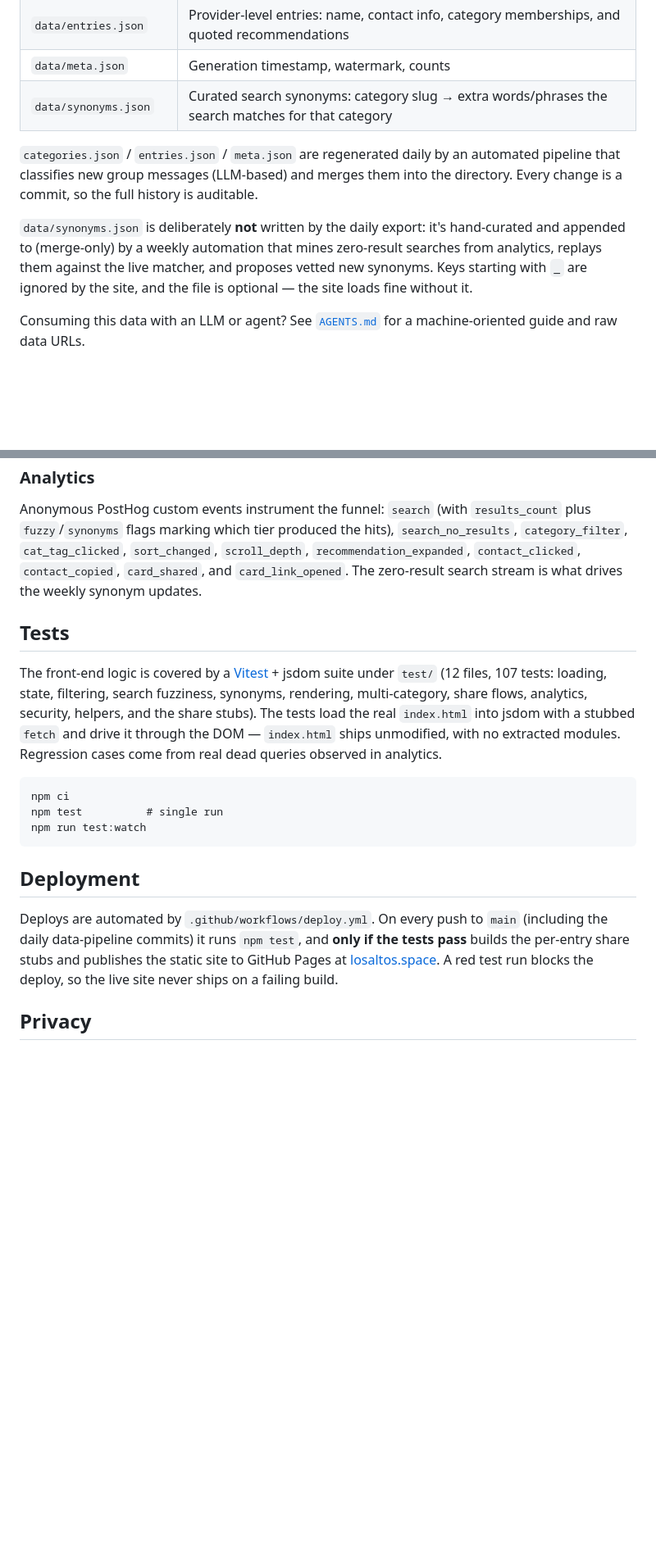
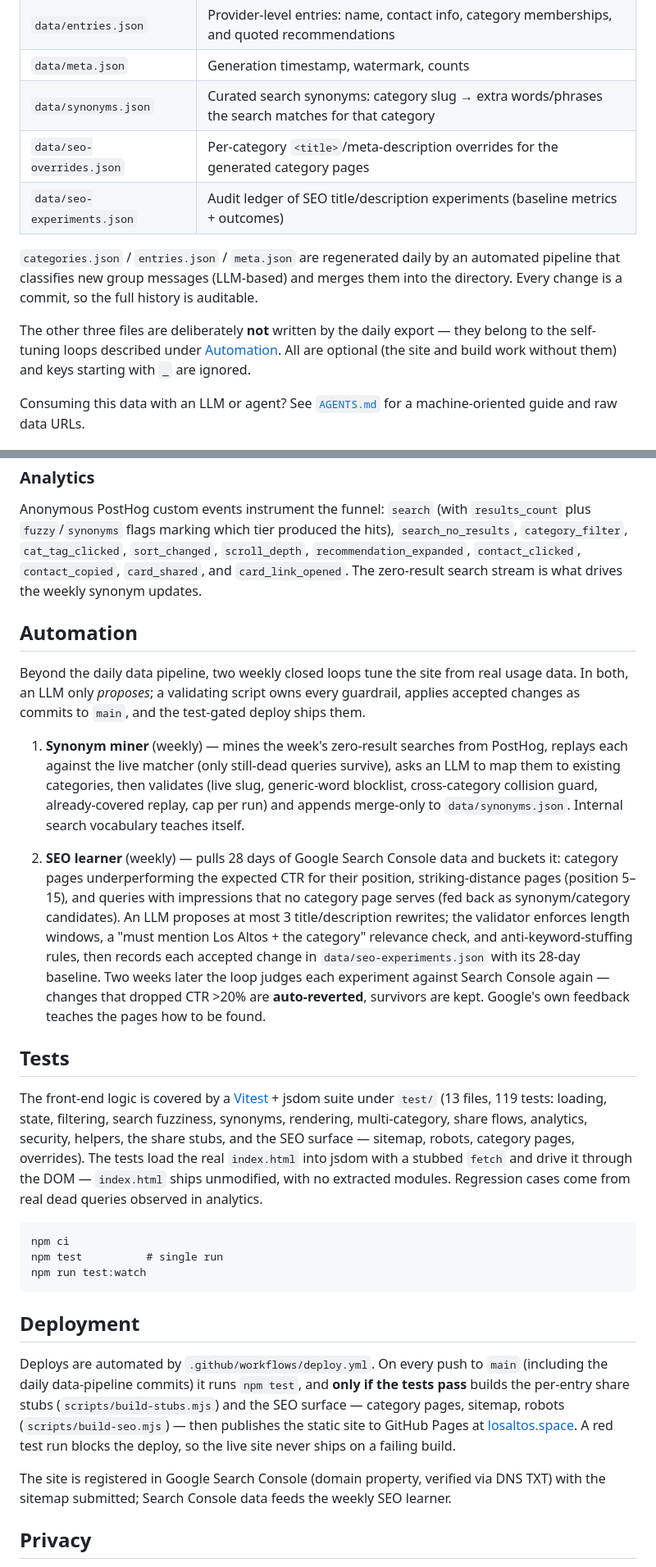
Before and after one commit to thesharmas/losaltoslist, a Markdown page: README.md, 2 parts joined by grey strips. Shown at 82% size. GitHub-like rendering; blank space fills up the shorter version.

Commit message:
README: document the SEO surface and the two weekly self-tuning loops

```diff
--- a/README.md
+++ b/README.md
@@ -12,17 +12,18 @@ neighborhood WhatsApp group's recommendations. Live at
 | `data/entries.json` | Provider-level entries: name, contact info, category memberships, and quoted recommendations |
 | `data/meta.json` | Generation timestamp, watermark, counts |
 | `data/synonyms.json` | Curated search synonyms: category slug → extra words/phrases the search matches for that category |
+| `data/seo-overrides.json` | Per-category `<title>`/meta-description overrides for the generated category pages |
+| `data/seo-experiments.json` | Audit ledger of SEO title/description experiments (baseline metrics + outcomes) |
 
 `categories.json` / `entries.json` / `meta.json` are regenerated daily by an
 automated pipeline that classifies new group messages (LLM-based) and merges
 them into the directory. Every change is a commit, so the full history is
 auditable.
 
-`data/synonyms.json` is deliberately **not** written by the daily export: it's
-hand-curated and appended to (merge-only) by a weekly automation that mines
-zero-result searches from analytics, replays them against the live matcher,
-and proposes vetted new synonyms. Keys starting with `_` are ignored by the
-site, and the file is optional — the site loads fine without it.
+The other three files are deliberately **not** written by the daily export —
+they belong to the self-tuning loops described under
+[Automation](#automation). All are optional (the site and build work without
+them) and keys starting with `_` are ignored.
 
 Consuming this data with an LLM or agent? See [`AGENTS.md`](AGENTS.md) for a
 machine-oriented guide and raw data URLs.
@@ -82,12 +83,40 @@ hits), `search_no_results`, `category_filter`, `cat_tag_clicked`,
 `contact_copied`, `card_shared`, and `card_link_opened`. The zero-result
 search stream is what drives the weekly synonym updates.
 
+## Automation
+
+Beyond the daily data pipeline, two weekly closed loops tune the site from
+real usage data. In both, an LLM only *proposes*; a validating script owns
+every guardrail, applies accepted changes as commits to `main`, and the
+test-gated deploy ships them.
+
+1. **Synonym miner** (weekly) — mines the week's zero-result searches from
+   PostHog, replays each against the live matcher (only still-dead queries
+   survive), asks an LLM to map them to existing categories, then validates
+   (live slug, generic-word blocklist, cross-category collision guard,
+   already-covered replay, cap per run) and appends merge-only to
+   `data/synonyms.json`. Internal search vocabulary teaches itself.
+
+2. **SEO learner** (weekly) — pulls 28 days of Google Search Console data
+   and buckets it: category pages underperforming the expected CTR for their
+   position, striking-distance pages (position 5–15), and queries with
+   impressions that no category page serves (fed back as synonym/category
+   candidates). An LLM proposes at most 3 title/description rewrites; the
+   validator enforces length windows, a "must mention Los Altos + the
+   category" relevance check, and anti-keyword-stuffing rules, then records
+   each accepted change in `data/seo-experiments.json` with its 28-day
+   baseline. Two weeks later the loop judges each experiment against Search
+   Console again — changes that dropped CTR >20% are **auto-reverted**,
+   survivors are kept. Google's own feedback teaches the pages how to be
+   found.
+
 ## Tests
 
 The front-end logic is covered by a [Vitest](https://vitest.dev) + jsdom suite
-under `test/` (12 files, 107 tests: loading, state, filtering, search
+under `test/` (13 files, 119 tests: loading, state, filtering, search
 fuzziness, synonyms, rendering, multi-category, share flows, analytics,
-security, helpers, and the share stubs). The tests load the real `index.html`
+security, helpers, the share stubs, and the SEO surface — sitemap, robots,
+category pages, overrides). The tests load the real `index.html`
 into jsdom with a stubbed `fetch` and drive it through the DOM —
 `index.html` ships unmodified, with no extracted modules. Regression cases
 come from real dead queries observed in analytics.
@@ -102,9 +131,15 @@ npm run test:watch
 
 Deploys are automated by `.github/workflows/deploy.yml`. On every push to
 `main` (including the daily data-pipeline commits) it runs `npm test`, and
-**only if the tests pass** builds the per-entry share stubs and publishes the
-static site to GitHub Pages at [losaltos.space](https://losaltos.space). A red
-test run blocks the deploy, so the live site never ships on a failing build.
+**only if the tests pass** builds the per-entry share stubs
+(`scripts/build-stubs.mjs`) and the SEO surface — category pages, sitemap,
+robots (`scripts/build-seo.mjs`) — then publishes the static site to GitHub
+Pages at [losaltos.space](https://losaltos.space). A red test run blocks the
+deploy, so the live site never ships on a failing build.
+
+The site is registered in Google Search Console (domain property, verified
+via DNS TXT) with the sitemap submitted; Search Console data feeds the weekly
+SEO learner.
 
 ## Privacy
 
```
Also changed, not shown: other parts of README.md (+16 -0 lines).
